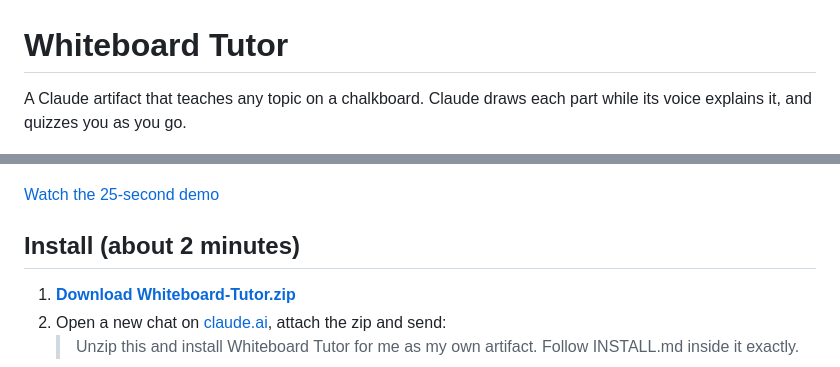
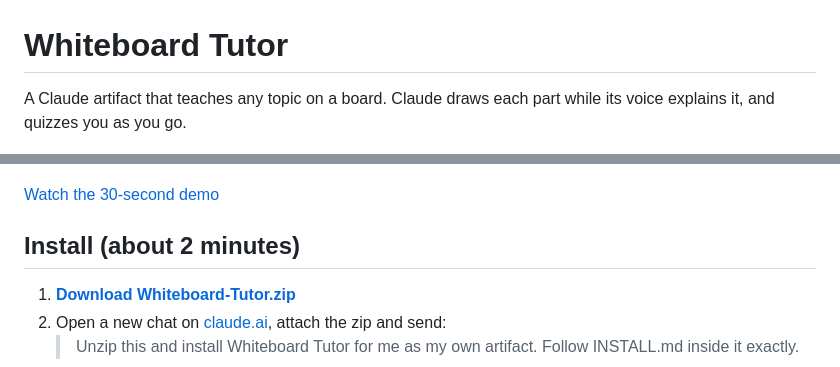
Before and after one commit to Nitya206/whiteboard-tutor, a Markdown page: README.md, 2 parts joined by grey strips. GitHub-like rendering.

Commit message:
Demo at near real speed, new title

```diff
--- a/README.md
+++ b/README.md
@@ -1,10 +1,10 @@
 # Whiteboard Tutor
 
-A Claude artifact that teaches any topic on a chalkboard. Claude draws each part while its voice explains it, and quizzes you as you go.
+A Claude artifact that teaches any topic on a board. Claude draws each part while its voice explains it, and quizzes you as you go.
 
 ![Whiteboard Tutor drawing a slide](media/preview.gif)
 
-[Watch the 25-second demo](media/demo.mp4)
+[Watch the 30-second demo](media/demo.mp4)
 
 ## Install (about 2 minutes)
 
```
Also changed, not shown: media/preview.gif, 1 other file.
